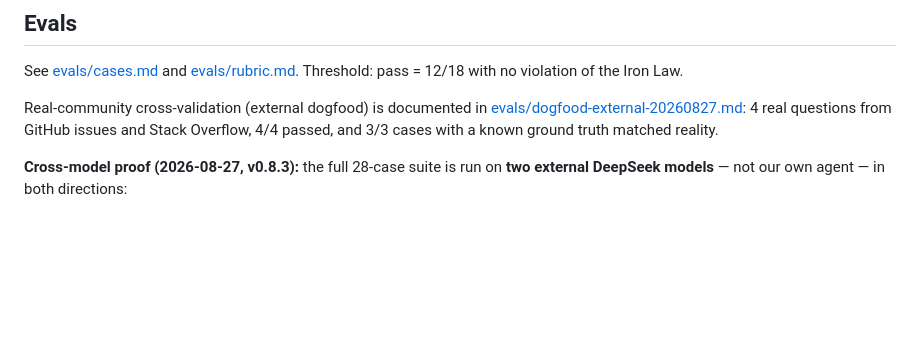
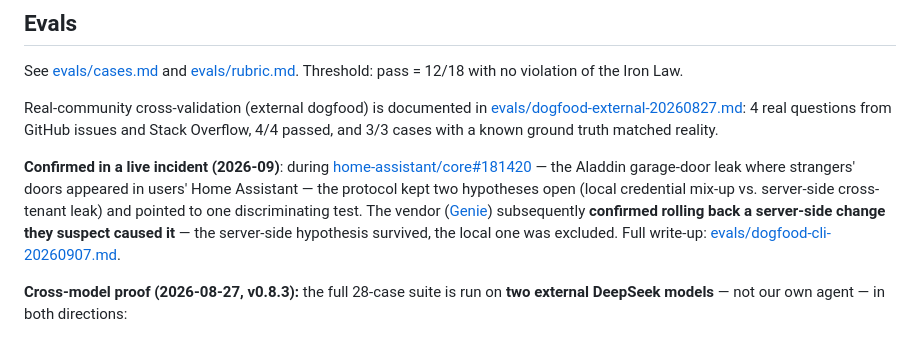
Before and after one commit to 263311487-ux/falsify, a Markdown page: README.md, the part around the change. Rendered like a GitHub page; blank space fills up the shorter version.

Commit message:
docs: promote live-incident confirmation (home-assistant #181420) into README evals

```diff
--- a/README.md
+++ b/README.md
@@ -160,6 +160,8 @@ See [evals/cases.md](evals/cases.md) and [evals/rubric.md](evals/rubric.md). Thr
 
 Real-community cross-validation (external dogfood) is documented in [evals/dogfood-external-20260827.md](evals/dogfood-external-20260827.md): 4 real questions from GitHub issues and Stack Overflow, 4/4 passed, and 3/3 cases with a known ground truth matched reality.
 
+**Confirmed in a live incident (2026-09)**: during [home-assistant/core#181420](https://github.com/home-assistant/core/issues/181420) — the Aladdin garage-door leak where strangers' doors appeared in users' Home Assistant — the protocol kept two hypotheses open (local credential mix-up vs. server-side cross-tenant leak) and pointed to one discriminating test. The vendor ([Genie](https://github.com/home-assistant/core/issues/181420#issuecomment-5564897751)) subsequently **confirmed rolling back a server-side change they suspect caused it** — the server-side hypothesis survived, the local one was excluded. Full write-up: [evals/dogfood-cli-20260907.md](evals/dogfood-cli-20260907.md).
+
 **Cross-model proof (2026-08-27, v0.8.3):** the full 28-case suite is run on **two external DeepSeek models** — not our own agent — in both directions:
 
 - `deepseek-reasoner` generator × `deepseek-chat` judge → **26/28 pass, avg 15.3/18**
```
Also changed, not shown: README.zh-CN.md (+2 -0 lines).
